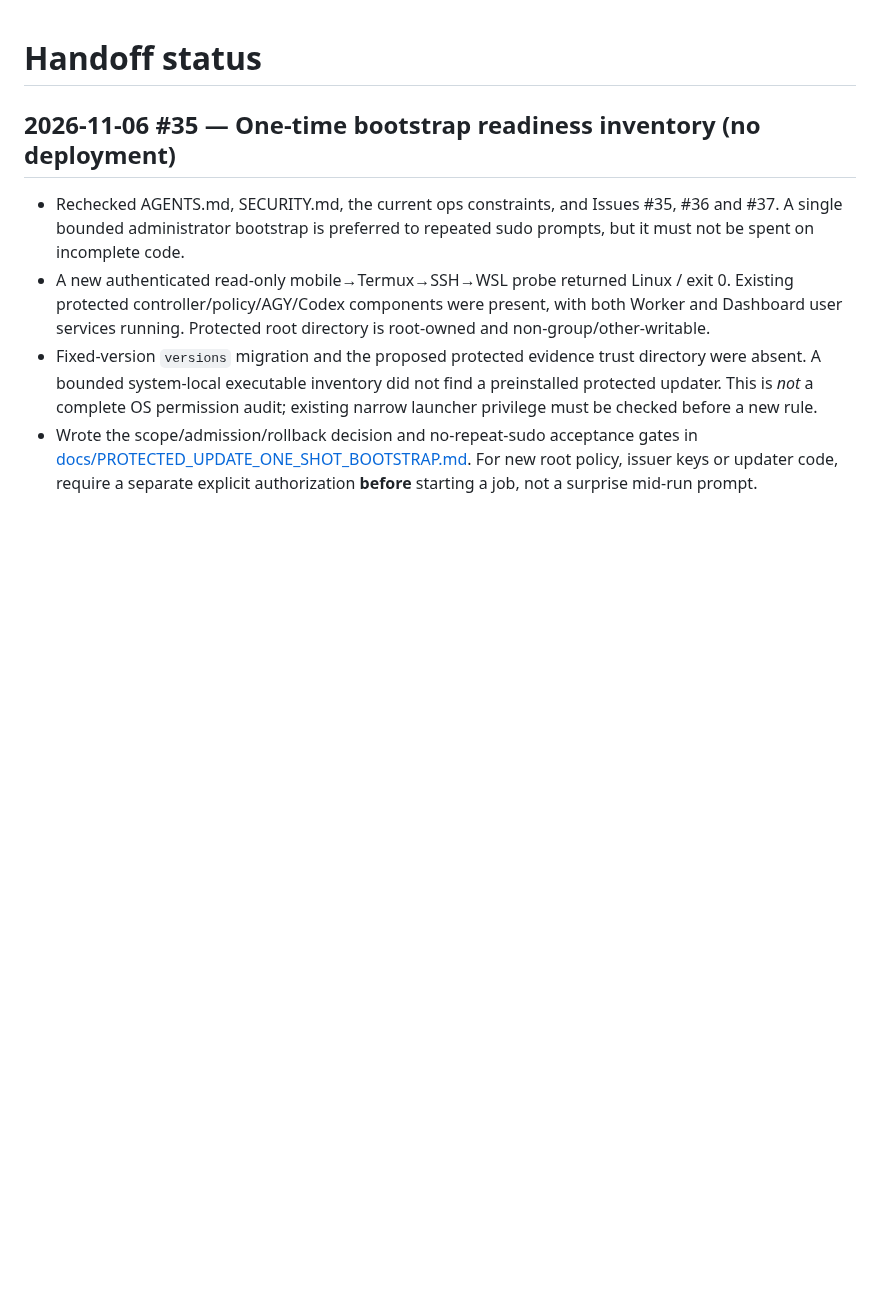
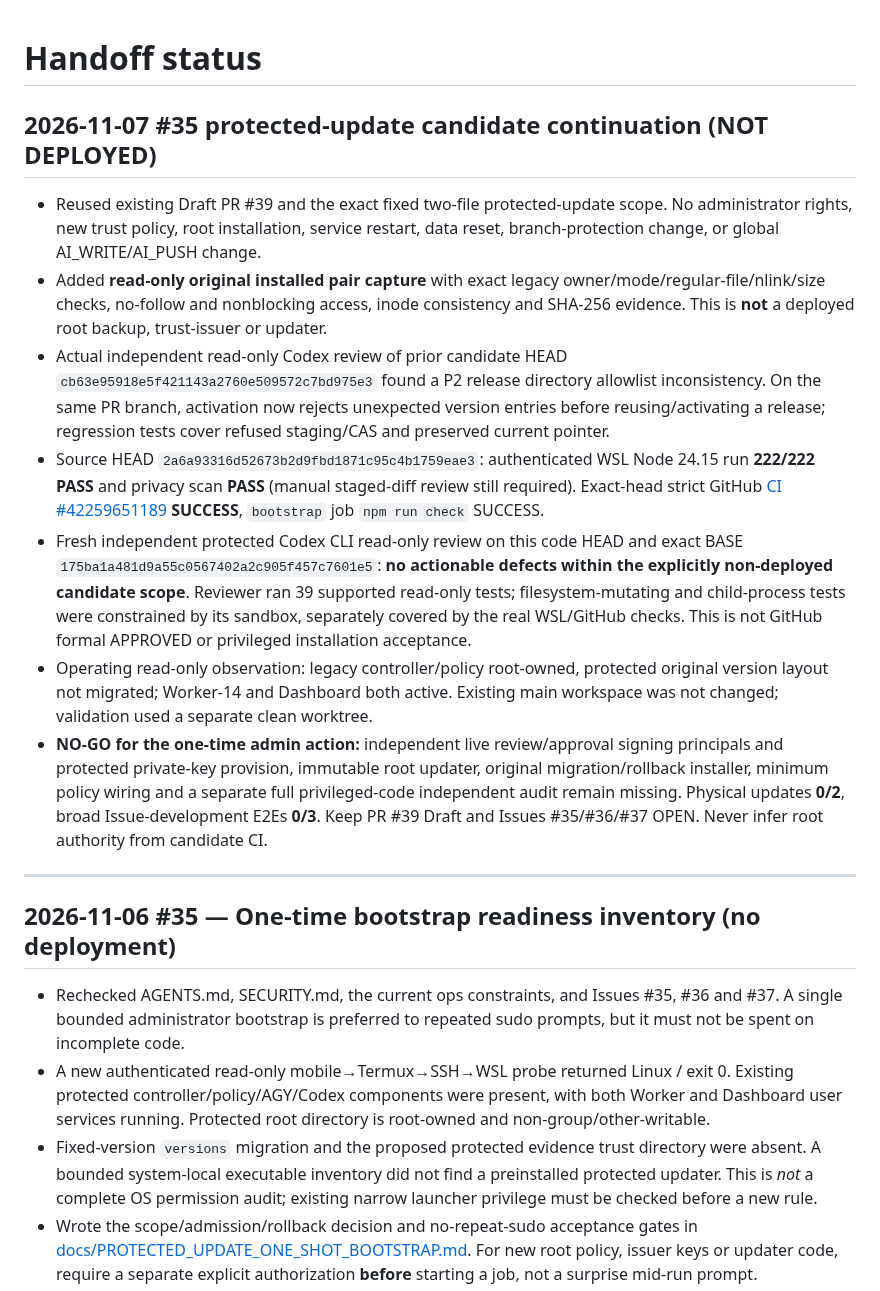
Before and after one commit to al-hub/mcp-dev-hub, a Markdown page: docs/STATUS.md, the part around the change. GitHub-like rendering; blank space fills up the shorter version.

Commit message:
docs(#35): record 222-test CI and independent nondeploy review checkpoint

```diff
--- a/docs/STATUS.md
+++ b/docs/STATUS.md
@@ -1,5 +1,16 @@
 # Handoff status
 
+## 2026-11-07 #35 protected-update candidate continuation (NOT DEPLOYED)
+
+- Reused existing Draft PR #39 and the exact fixed two-file protected-update scope. No administrator rights, new trust policy, root installation, service restart, data reset, branch-protection change, or global AI_WRITE/AI_PUSH change.
+- Added **read-only original installed pair capture** with exact legacy owner/mode/regular-file/nlink/size checks, no-follow and nonblocking access, inode consistency and SHA-256 evidence. This is **not** a deployed root backup, trust-issuer or updater.
+- Actual independent read-only Codex review of prior candidate HEAD `cb63e95918e5f421143a2760e509572c7bd975e3` found a P2 release directory allowlist inconsistency. On the same PR branch, activation now rejects unexpected version entries before reusing/activating a release; regression tests cover refused staging/CAS and preserved current pointer.
+- Source HEAD `2a6a93316d52673b2d9fbd1871c95c4b1759eae3`: authenticated WSL Node 24.15 run **222/222 PASS** and privacy scan **PASS** (manual staged-diff review still required). Exact-head strict GitHub [CI #42259651189](https://github.com/al-hub/mcp-dev-hub/actions/runs/42259651189) **SUCCESS**, `bootstrap` job `npm run check` SUCCESS.
+- Fresh independent protected Codex CLI read-only review on this code HEAD and exact BASE `175ba1a481d9a55c0567402a2c905f457c7601e5`: **no actionable defects within the explicitly non-deployed candidate scope**. Reviewer ran 39 supported read-only tests; filesystem-mutating and child-process tests were constrained by its sandbox, separately covered by the real WSL/GitHub checks. This is not GitHub formal APPROVED or privileged installation acceptance.
+- Operating read-only observation: legacy controller/policy root-owned, protected original version layout not migrated; Worker-14 and Dashboard both active. Existing main workspace was not changed; validation used a separate clean worktree.
+- **NO-GO for the one-time admin action:** independent live review/approval signing principals and protected private-key provision, immutable root updater, original migration/rollback installer, minimum policy wiring and a separate full privileged-code independent audit remain missing. Physical updates **0/2**, broad Issue-development E2Es **0/3**. Keep PR #39 Draft and Issues #35/#36/#37 OPEN. Never infer root authority from candidate CI.
+
+---
 ## 2026-11-06 #35 — One-time bootstrap readiness inventory (no deployment)
 
 - Rechecked AGENTS.md, SECURITY.md, the current ops constraints, and Issues
```
